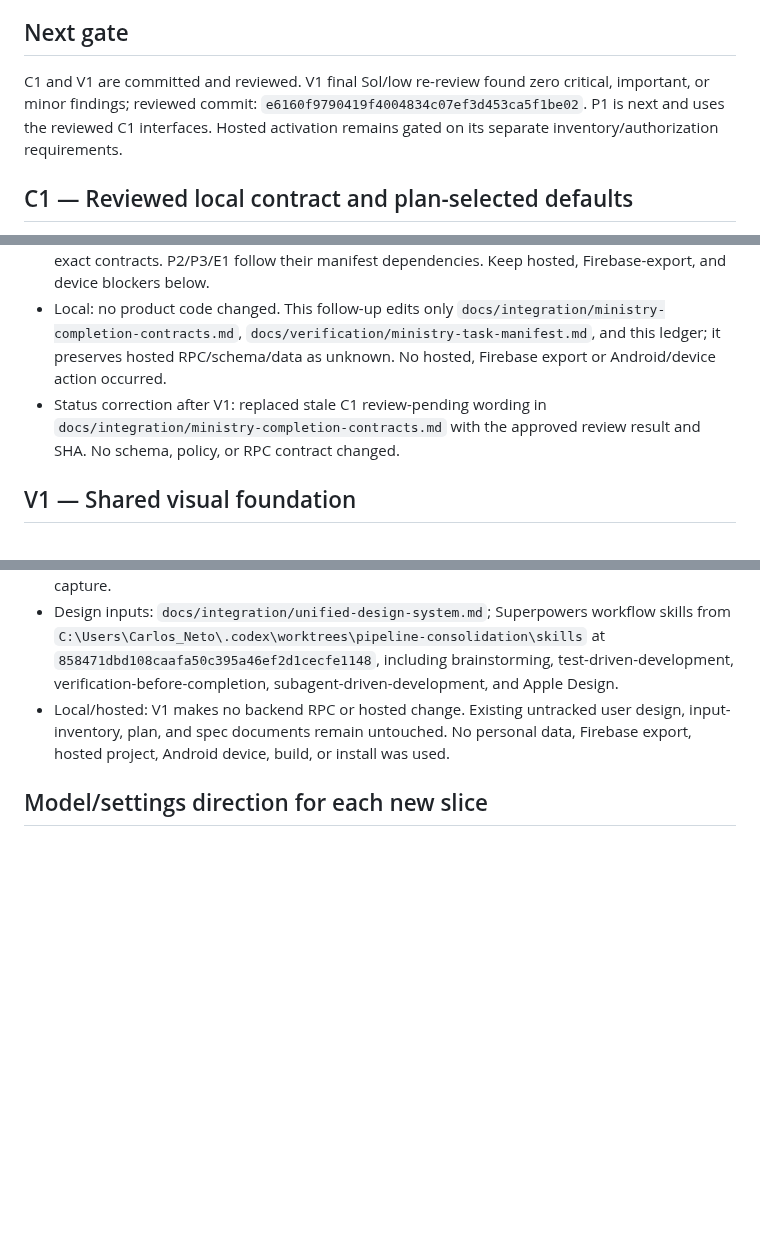
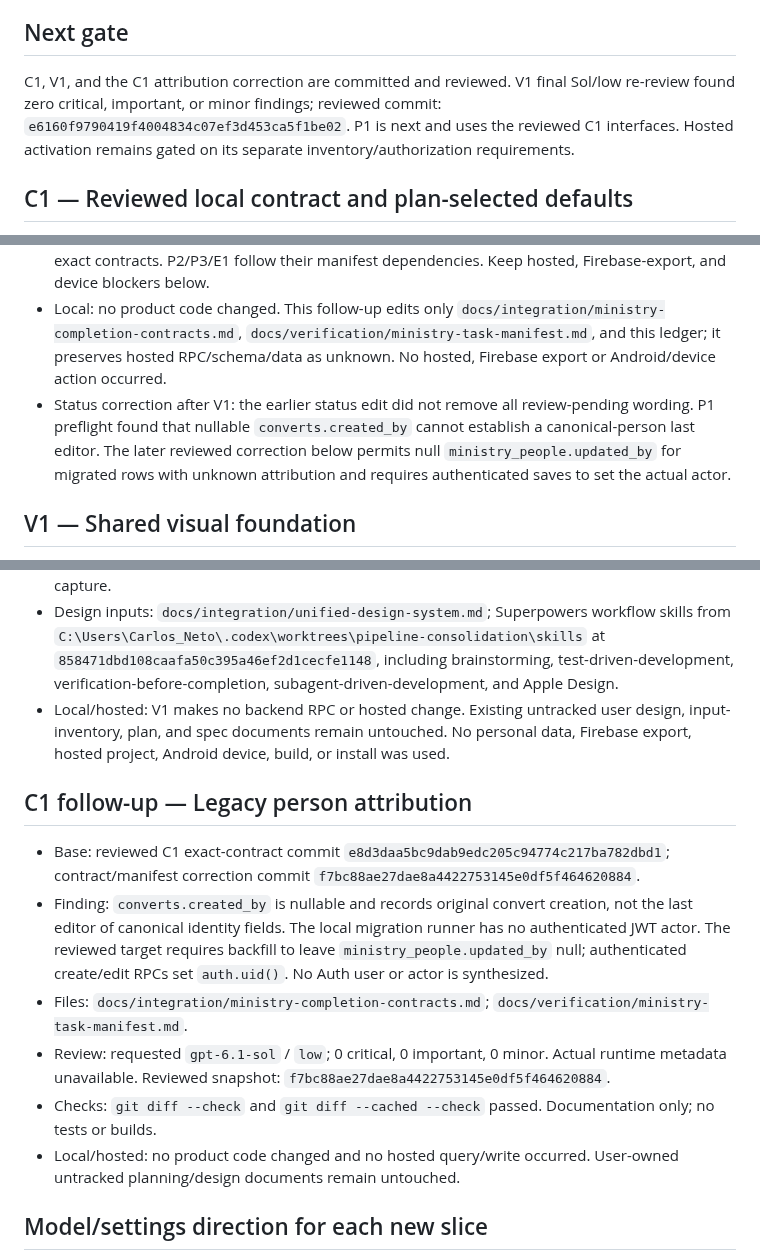
Before and after one commit to CarlosMonteiroNeto/discipulado-IEADPE, a Markdown page: docs/verification/ministry-execution-ledger.md, 3 parts joined by grey strips. Drawn GitHub-style; blank space fills up the shorter version.

Commit message:
docs: record ministry attribution contract review

```diff
--- a/docs/verification/ministry-execution-ledger.md
+++ b/docs/verification/ministry-execution-ledger.md
@@ -17,7 +17,7 @@ Worktree: `codex/ministry-production-completion` at `C:/Users/Carlos_Neto/.codex
 
 ## Next gate
 
-C1 and V1 are committed and reviewed. V1 final Sol/low re-review found zero critical, important, or minor findings; reviewed commit: `e6160f9790419f4004834c07ef3d453ca5f1be02`. P1 is next and uses the reviewed C1 interfaces. Hosted activation remains gated on its separate inventory/authorization requirements.
+C1, V1, and the C1 attribution correction are committed and reviewed. V1 final Sol/low re-review found zero critical, important, or minor findings; reviewed commit: `e6160f9790419f4004834c07ef3d453ca5f1be02`. P1 is next and uses the reviewed C1 interfaces. Hosted activation remains gated on its separate inventory/authorization requirements.
 ## C1 — Reviewed local contract and plan-selected defaults
 
 - Base: `a1f326b9f049ba7ea0b9fbcb48f7aafdc7136fbd`; draft commit: `b748999de0c5b2fdc43dd9cd7c3efba9a474b6ca`.
@@ -31,7 +31,7 @@ C1 and V1 are committed and reviewed. V1 final Sol/low re-review found zero crit
 - Selected defaults: neutral canonical person with at most one convert profile and one student academic extension; no name-only or cross-congregation merge; ambiguous legacy rows stay preserved/unlinked. Directory-only email may be null. A linked contact email equals `user_access.user_email`; a bound assignment is effective only with the same confirmed Auth email. Local direction may edit other contact fields but not linked email. Global-manager reassignment requires the exact linked assignment ID and a confirmed target Auth email, then updates both email fields and the Auth UID atomically; conflicts fail closed, with no silent reuse or transfer. Global managers alone grant/revoke access. Active enrollment contributes effective discipleship, closure removes only that contribution, independent manual state remains effective, and the earliest evidenced qualifying start governs the 90-day completion guard; unknown start keeps completion unavailable.
 - Dispatch: C1 and V1 are reviewed clean and committed. P1 is next and may use the reviewed exact contracts. P2/P3/E1 follow their manifest dependencies. Keep hosted, Firebase-export, and device blockers below.
 - Local: no product code changed. This follow-up edits only `docs/integration/ministry-completion-contracts.md`, `docs/verification/ministry-task-manifest.md`, and this ledger; it preserves hosted RPC/schema/data as unknown. No hosted, Firebase export or Android/device action occurred.
-- Status correction after V1: replaced stale C1 review-pending wording in `docs/integration/ministry-completion-contracts.md` with the approved review result and SHA. No schema, policy, or RPC contract changed.
+- Status correction after V1: the earlier status edit did not remove all review-pending wording. P1 preflight found that nullable `converts.created_by` cannot establish a canonical-person last editor. The later reviewed correction below permits null `ministry_people.updated_by` for migrated rows with unknown attribution and requires authenticated saves to set the actual actor.
 
 ## V1 — Shared visual foundation
 
@@ -44,6 +44,15 @@ C1 and V1 are committed and reviewed. V1 final Sol/low re-review found zero crit
 - Design inputs: `docs/integration/unified-design-system.md`; Superpowers workflow skills from `C:\Users\Carlos_Neto\.codex\worktrees\pipeline-consolidation\skills` at `858471dbd108caafa50c395a46ef2d1cecfe1148`, including brainstorming, test-driven-development, verification-before-completion, subagent-driven-development, and Apple Design.
 - Local/hosted: V1 makes no backend RPC or hosted change. Existing untracked user design, input-inventory, plan, and spec documents remain untouched. No personal data, Firebase export, hosted project, Android device, build, or install was used.
 
+## C1 follow-up — Legacy person attribution
+
+- Base: reviewed C1 exact-contract commit `e8d3daa5bc9dab9edc205c94774c217ba782dbd1`; contract/manifest correction commit `f7bc88ae27dae8a4422753145e0df5f464620884`.
+- Finding: `converts.created_by` is nullable and records original convert creation, not the last editor of canonical identity fields. The local migration runner has no authenticated JWT actor. The reviewed target requires backfill to leave `ministry_people.updated_by` null; authenticated create/edit RPCs set `auth.uid()`. No Auth user or actor is synthesized.
+- Files: `docs/integration/ministry-completion-contracts.md`; `docs/verification/ministry-task-manifest.md`.
+- Review: requested `gpt-6.1-sol` / `low`; 0 critical, 0 important, 0 minor. Actual runtime metadata unavailable. Reviewed snapshot: `f7bc88ae27dae8a4422753145e0df5f464620884`.
+- Checks: `git diff --check` and `git diff --cached --check` passed. Documentation only; no tests or builds.
+- Local/hosted: no product code changed and no hosted query/write occurred. User-owned untracked planning/design documents remain untouched.
+
 ## Model/settings direction for each new slice
 
 Per the user's 2026-10-19 direction to follow the plan including stage models, use a fresh `gpt-6-luna` / `max` writer and `gpt-6.1-sol` / `low` reviewer for each new slice. Use Luna/max to fix every critical/important finding and Sol/low to re-review until none remain. Verify requested model availability and record actual models/effort at dispatch; do not silently substitute. I1/C1 actual runtime model metadata was unavailable and remains recorded as unavailable.
```
